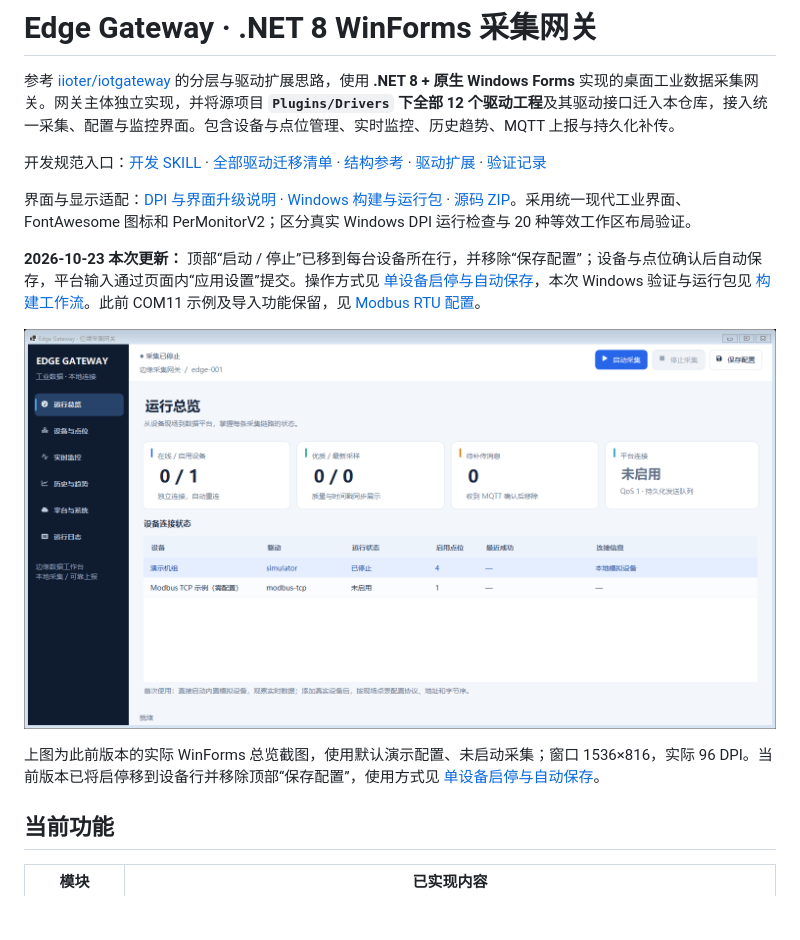
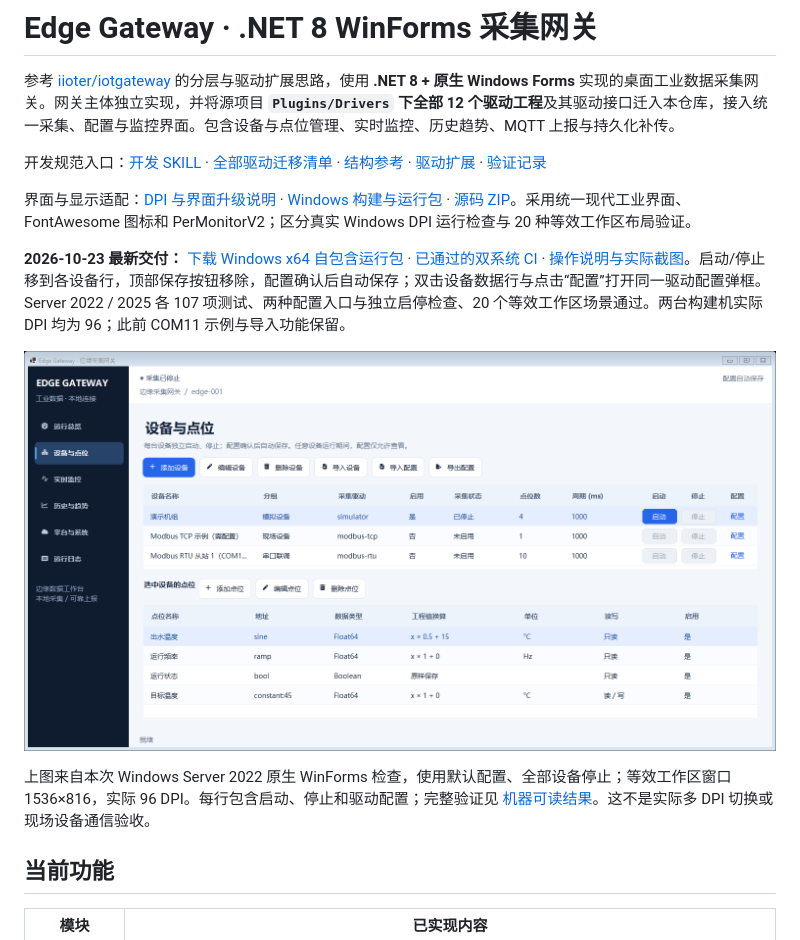
Before and after one commit to kingtentx/edge-gateway, a Markdown page: README.md, the part around the change. Drawn GitHub-style; pictures changed too: docs/images/devices-independent.png (added); blank space fills up the shorter version.

Commit message:
docs: record per-device controls and unified configuration verification [skip ci]

```diff
--- a/README.md
+++ b/README.md
@@ -6,11 +6,11 @@
 
 界面与显示适配：[DPI 与界面升级说明](docs/ui-dpi.md) · [Windows 构建与运行包](https://github.com/kingtentx/edge-gateway/actions/workflows/build.yml) · [源码 ZIP](https://github.com/kingtentx/edge-gateway/archive/refs/heads/main.zip)。采用统一现代工业界面、FontAwesome 图标和 PerMonitorV2；区分真实 Windows DPI 运行检查与 20 种等效工作区布局验证。
 
-**2026-10-23 本次更新：** 顶部“启动 / 停止”已移到每台设备所在行，并移除“保存配置”；设备与点位确认后自动保存，平台输入通过页面内“应用设置”提交。操作方式见 [单设备启停与自动保存](docs/device-control-autosave.md)，本次 Windows 验证与运行包见 [构建工作流](https://github.com/kingtentx/edge-gateway/actions/workflows/build.yml)。此前 COM11 示例及导入功能保留，见 [Modbus RTU 配置](docs/modbus-rtu-com11.md)。
+**2026-10-23 最新交付：** [下载 Windows x64 自包含运行包](https://github.com/kingtentx/edge-gateway/actions/runs/39908629770/artifacts/12481628960) · [已通过的双系统 CI](https://github.com/kingtentx/edge-gateway/actions/runs/39908629770) · [操作说明与实际截图](docs/device-control-autosave.md)。启动/停止移到各设备行，顶部保存按钮移除，配置确认后自动保存；双击设备数据行与点击“配置”打开同一驱动配置弹框。Server 2022 / 2025 各 107 项测试、两种配置入口与独立启停检查、20 个等效工作区场景通过。两台构建机实际 DPI 均为 96；此前 COM11 示例与导入功能保留。
 
-![Edge Gateway 现代总览界面](docs/images/overview-modern.png)
+![Edge Gateway 单设备启停与配置界面](docs/images/devices-independent.png)
 
-上图为此前版本的实际 WinForms 总览截图，使用默认演示配置、未启动采集；窗口 1536×816，实际 96 DPI。当前版本已将启停移到设备行并移除顶部“保存配置”，使用方式见 [单设备启停与自动保存](docs/device-control-autosave.md)。
+上图来自本次 Windows Server 2022 原生 WinForms 检查，使用默认配置、全部设备停止；等效工作区窗口 1536×816，实际 96 DPI。每行包含启动、停止和驱动配置；完整验证见 [机器可读结果](docs/device-control-autosave-verification.json)。这不是实际多 DPI 切换或现场设备通信验收。
 
 ## 当前功能
 
```
Also changed, not shown: docs/device-control-autosave.md (+42 -3 lines), docs/images/device-configuration-unified-rtu.png (added), 1 other file.
